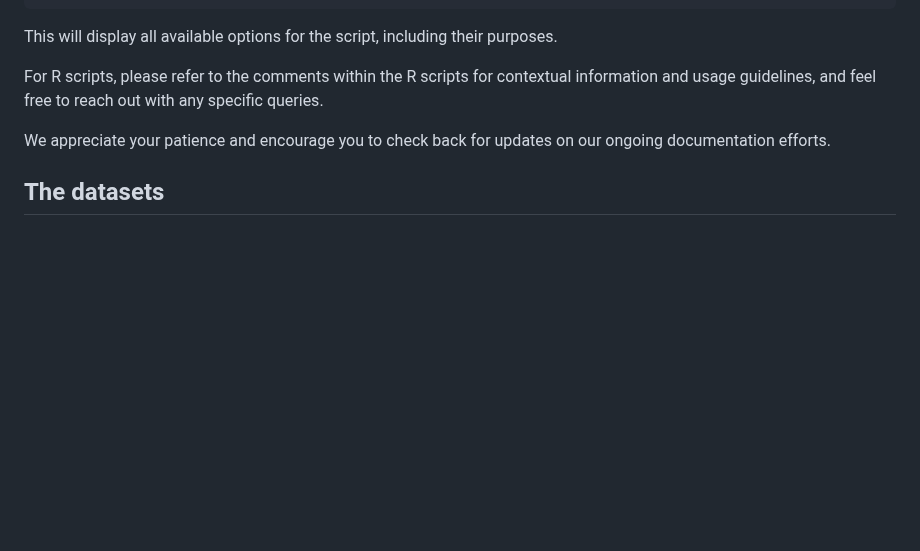
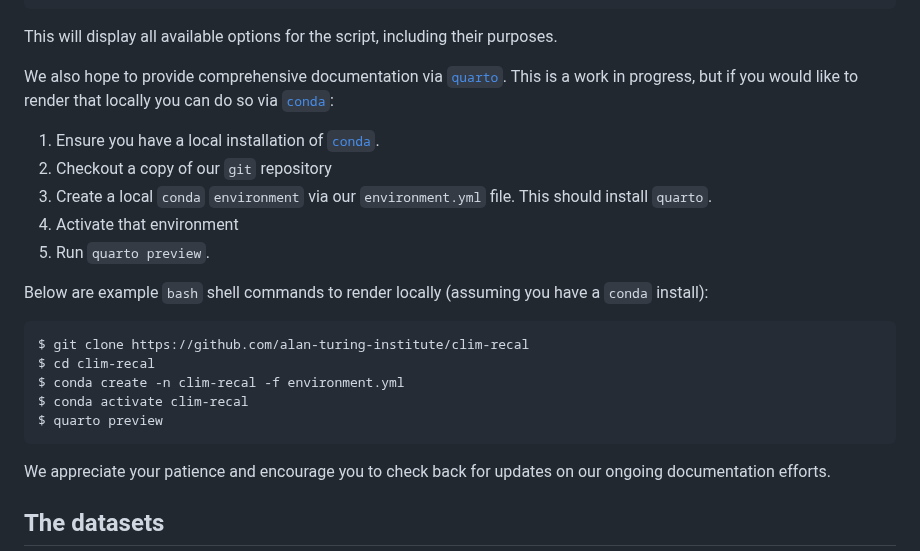
Before and after one commit to alan-turing-institute/clim-recal, a Markdown page: README.md, the part around one of its changes. GitHub-like rendering; blank space fills up the shorter version.

````diff
--- a/README.md
+++ b/README.md
@@ -54,7 +63,23 @@ options:
 
 This will display all available options for the script, including their purposes.
 
-For R scripts, please refer to the comments within the R scripts for contextual information and usage guidelines, and feel free to reach out with any specific queries.
+We also hope to provide comprehensive documentation via [`quarto`](https://quarto.org/). This is a work in progress, but if you would like to render that locally you can do so via [`conda`](https://docs.conda.io):
+
+1. Ensure you have a local installation of [`conda`](https://docs.conda.io).
+1. Checkout a copy of our `git` repository
+1. Create a local `conda` `environment` via our `environment.yml` file. This should install `quarto`.
+1. Activate that environment
+1. Run `quarto preview`.
+
+Below are example `bash` shell commands to render locally (assuming you have a `conda` install):
+
+```sh
+$ git clone https://github.com/alan-turing-institute/clim-recal
+$ cd clim-recal
+$ conda create -n clim-recal -f environment.yml
+$ conda activate clim-recal
+$ quarto preview
+```
 
 We appreciate your patience and encourage you to check back for updates on our ongoing documentation efforts.
 
````
Also changed, not shown: other parts of README.md (+22 -13 lines).
